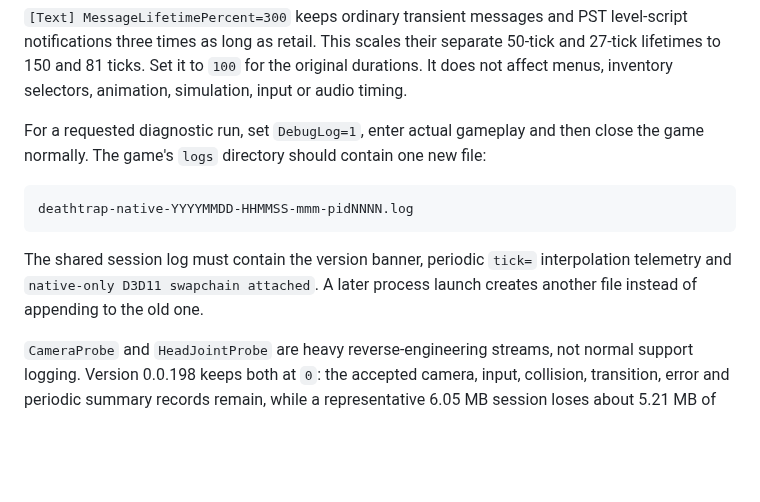
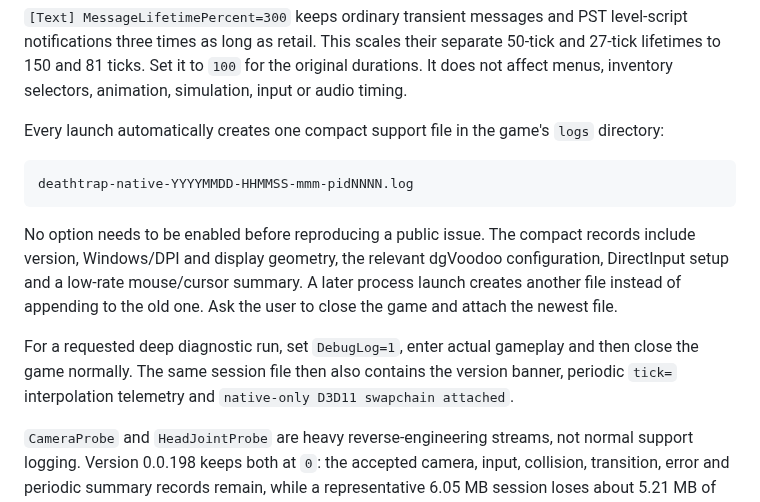
Before and after one commit to mbushuev/deathtrap-native-50, a Markdown page: docs/RUNNING.md, the part around the change. Drawn GitHub-style; blank space fills up the shorter version.

````diff
--- a/docs/RUNNING.md
+++ b/docs/RUNNING.md
@@ -182,16 +182,23 @@ separate 50-tick and 27-tick lifetimes to 150 and 81 ticks. Set it to `100` for
 the original durations. It does not affect menus, inventory selectors,
 animation, simulation, input or audio timing.
 
-For a requested diagnostic run, set `DebugLog=1`, enter actual gameplay and then close
-the game normally. The game's `logs` directory should contain one new file:
+Every launch automatically creates one compact support file in the game's
+`logs` directory:
 
 ```text
 deathtrap-native-YYYYMMDD-HHMMSS-mmm-pidNNNN.log
 ```
 
-The shared session log must contain the version banner, periodic `tick=`
-interpolation telemetry and `native-only D3D11 swapchain attached`. A later
-process launch creates another file instead of appending to the old one.
+No option needs to be enabled before reproducing a public issue. The compact
+records include version, Windows/DPI and display geometry, the relevant
+dgVoodoo configuration, DirectInput setup and a low-rate mouse/cursor summary.
+A later process launch creates another file instead of appending to the old
+one. Ask the user to close the game and attach the newest file.
+
+For a requested deep diagnostic run, set `DebugLog=1`, enter actual gameplay
+and then close the game normally. The same session file then also contains the
+version banner, periodic `tick=` interpolation telemetry and `native-only
+D3D11 swapchain attached`.
 
 `CameraProbe` and `HeadJointProbe` are heavy reverse-engineering streams, not
 normal support logging. Version 0.0.198 keeps both at `0`: the accepted camera,
````
Also changed, not shown: CHANGELOG.md (+18 -0 lines), README.md (+16 -8 lines), assets/deathtrap-native50-banner-v0.0.219.jpg (added), 8 other files.
